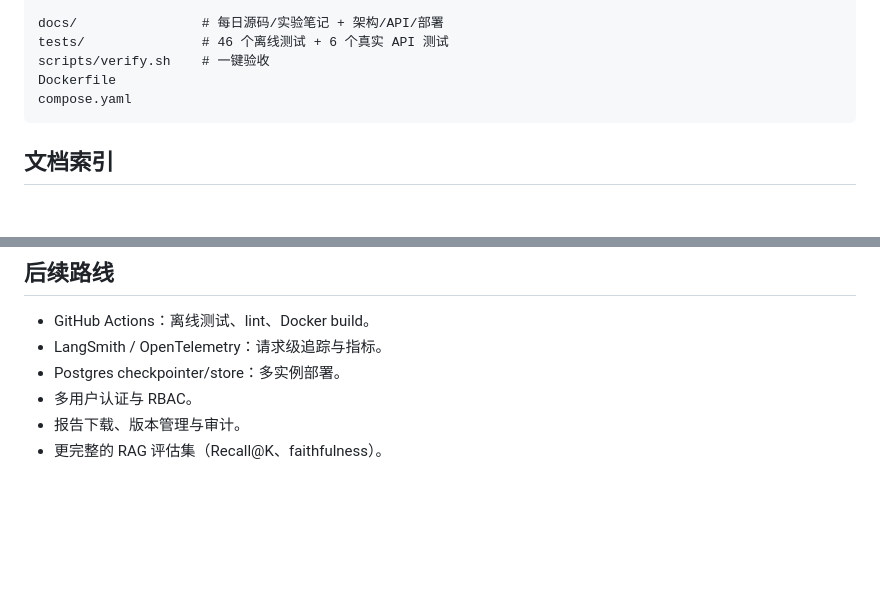
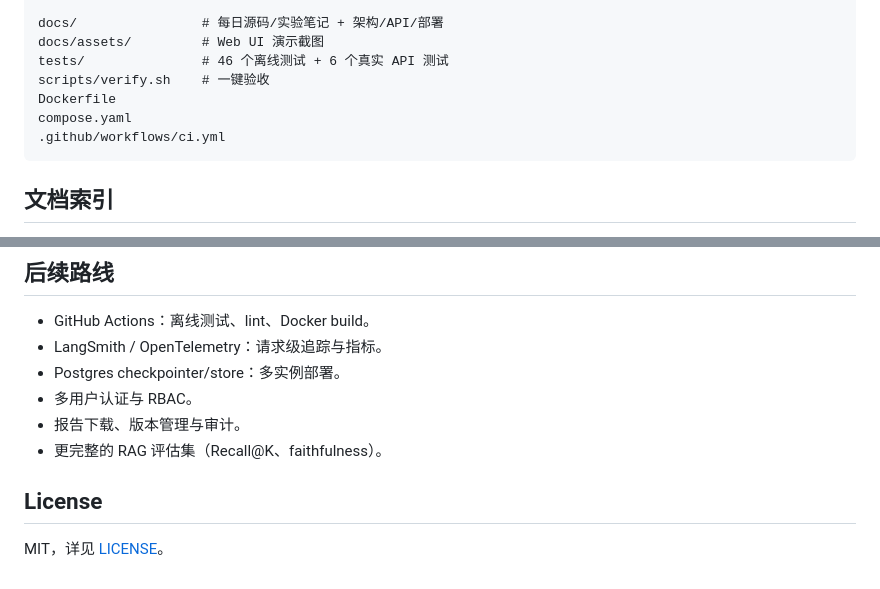
Before and after one commit to haomj/personal-knowledge-agent, a Markdown page: README.md, 2 parts joined by grey strips. GitHub-like rendering; blank space fills up the shorter version.

````diff
--- a/README.md
+++ b/README.md
@@ -251,10 +264,12 @@ data/
 └── reports/         # 审批生成的报告（不提交）
 
 docs/                # 每日源码/实验笔记 + 架构/API/部署
+docs/assets/         # Web UI 演示截图
 tests/               # 46 个离线测试 + 6 个真实 API 测试
 scripts/verify.sh    # 一键验收
 Dockerfile
 compose.yaml
+.github/workflows/ci.yml
 ```
 
 ## 文档索引
@@ -288,3 +303,7 @@ compose.yaml
 - 多用户认证与 RBAC。
 - 报告下载、版本管理与审计。
 - 更完整的 RAG 评估集（Recall@K、faithfulness）。
+
+## License
+
+MIT，详见 [LICENSE](LICENSE)。
````
Also changed, not shown: other parts of README.md (+13 -0 lines), docs/day10-e2e.md (+8 -1 lines), docs/assets/hitl-approval.jpg (added), docs/assets/rag-demo.jpg (added), 3 other files.
